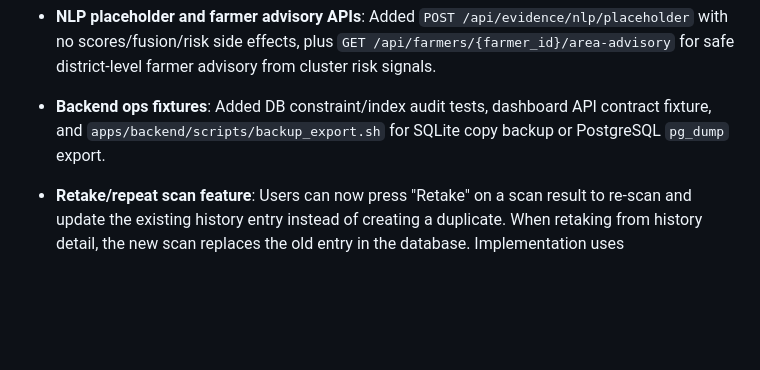
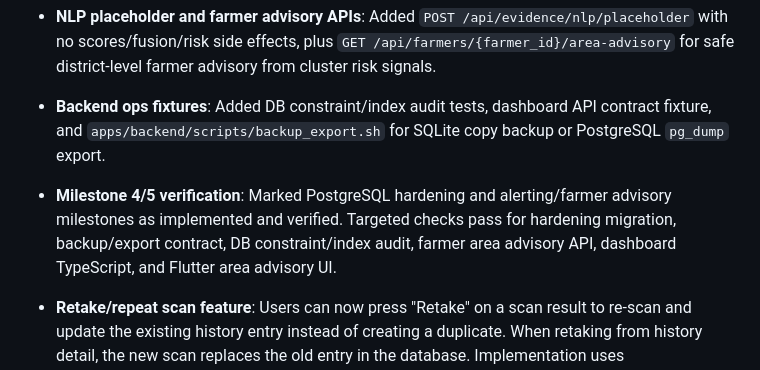
Before and after one commit to radityarps/SapiSehat-Platform, a Markdown page: docs/changelog.md, the part around the change. GitHub-like rendering; blank space fills up the shorter version.

Commit message:
docs: mark milestones 4 and 5 verified

```diff
--- a/docs/changelog.md
+++ b/docs/changelog.md
@@ -102,6 +102,7 @@ and this project adheres to [Semantic Versioning](https://semver.org/spec/v2.0.0
 - **Backend release smoke and root test entrypoint**: Added `apps/backend/scripts/release_smoke.sh`, optional real MinIO smoke test, and root `tests/test_backend_suite.py` so `python -m pytest tests -q` from repo root runs backend checks.
 - **NLP placeholder and farmer advisory APIs**: Added `POST /api/evidence/nlp/placeholder` with no scores/fusion/risk side effects, plus `GET /api/farmers/{farmer_id}/area-advisory` for safe district-level farmer advisory from cluster risk signals.
 - **Backend ops fixtures**: Added DB constraint/index audit tests, dashboard API contract fixture, and `apps/backend/scripts/backup_export.sh` for SQLite copy backup or PostgreSQL `pg_dump` export.
+- **Milestone 4/5 verification**: Marked PostgreSQL hardening and alerting/farmer advisory milestones as implemented and verified. Targeted checks pass for hardening migration, backup/export contract, DB constraint/index audit, farmer area advisory API, dashboard TypeScript, and Flutter area advisory UI.
 - **Retake/repeat scan feature**: Users can now press "Retake" on a scan result to re-scan and update the existing history entry instead of creating a duplicate. When retaking from history detail, the new scan replaces the old entry in the database. Implementation uses `NavigationViewModel` with StateFlow-based navigation triggers and `DetectionRepository.saveDetection(updateDetectionId)` to perform UPDATE (via Room's `OnConflictStrategy.REPLACE`) instead of INSERT.
 - **Postman API collection**: Created `docs/Postman/SapiSehat API.postman_collection.json` with pre-built requests for `/api/health` and `/api/predict`, automated test scripts, and example responses (200 FMD, 200 Healthy, 422, 503).
 - **Bruno API collection**: Replaced the legacy Postman JSON collection with `docs/system-integration/api-contracts/bruno/SapiSehat API.openapi.yaml`, a Bruno-importable OpenAPI YAML collection for `/api/health` and `/api/predict`.
```
Also changed, not shown: 2 other files.
